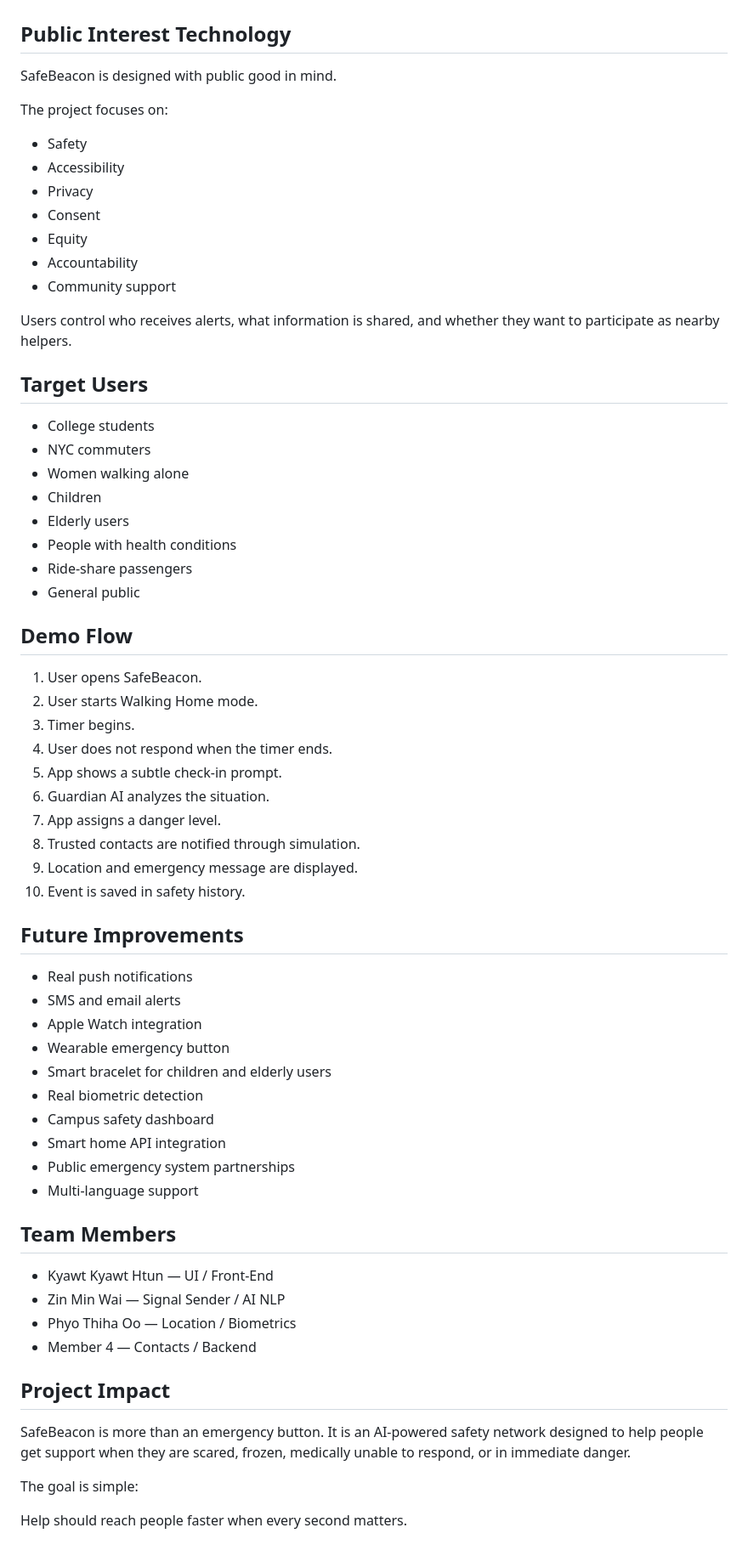
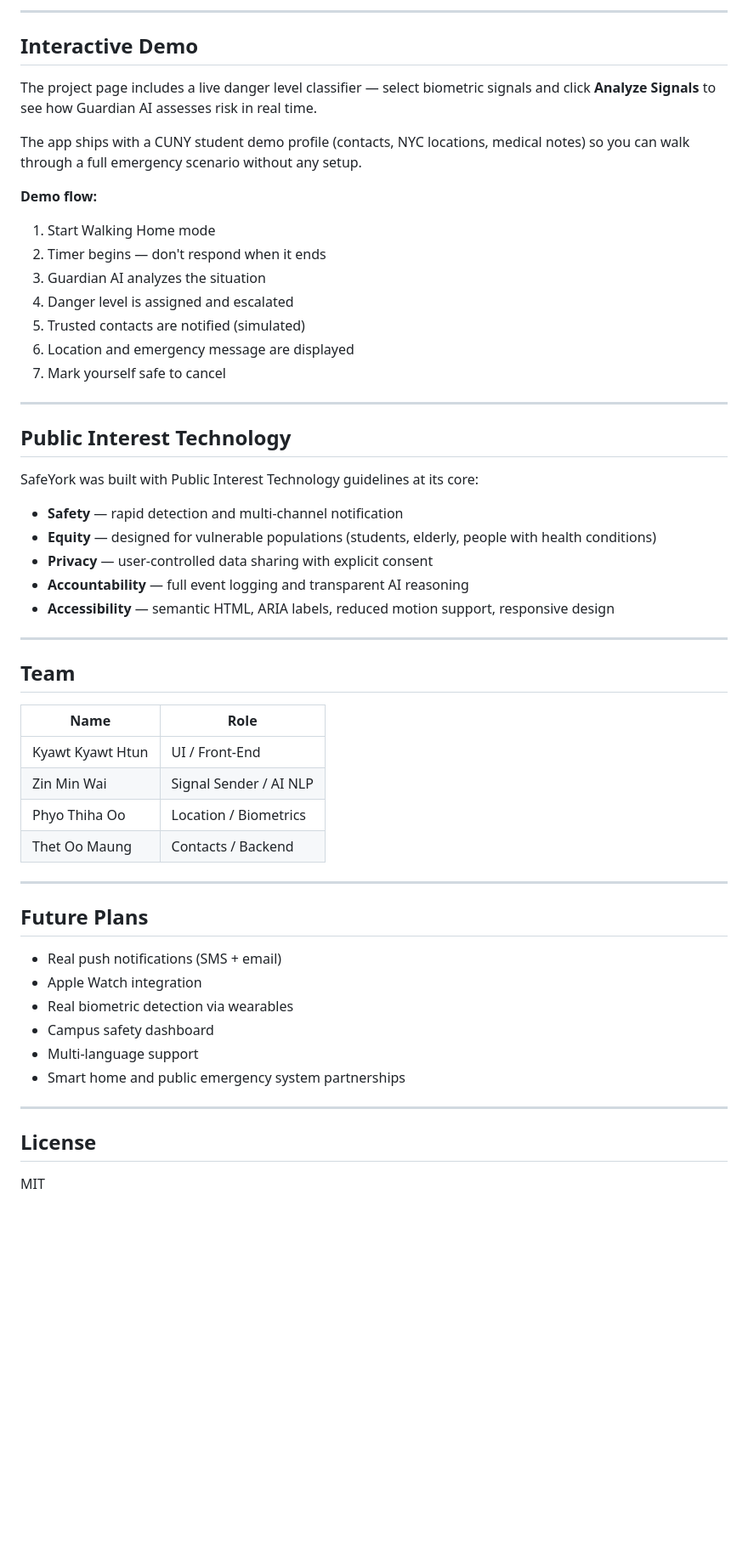
Before and after one commit to PhyoThihaOo32/SafeYork, a Markdown page: README.md, the part around one of its changes. Shown at 85% size. GitHub-like rendering; blank space fills up the shorter version.

```diff
--- a/README.md
+++ b/README.md
@@ -108,68 +126,56 @@ For the MVP, some AI, location, biometric, and notification features may be simu
+---
+
+## Interactive Demo
+
+The project page includes a live danger level classifier — select biometric signals and click **Analyze Signals** to see how Guardian AI assesses risk in real time.
+
+The app ships with a CUNY student demo profile (contacts, NYC locations, medical notes) so you can walk through a full emergency scenario without any setup.
+
+**Demo flow:**
+1. Start Walking Home mode
+2. Timer begins — don't respond when it ends
+3. Guardian AI analyzes the situation
+4. Danger level is assigned and escalated
+5. Trusted contacts are notified (simulated)
+6. Location and emergency message are displayed
+7. Mark yourself safe to cancel
+
+---
 
 ## Public Interest Technology
 
-SafeBeacon is designed with public good in mind.
+SafeYork was built with Public Interest Technology guidelines at its core:
 
-The project focuses on:
+- **Safety** — rapid detection and multi-channel notification
+- **Equity** — designed for vulnerable populations (students, elderly, people with health conditions)
+- **Privacy** — user-controlled data sharing with explicit consent
+- **Accountability** — full event logging and transparent AI reasoning
+- **Accessibility** — semantic HTML, ARIA labels, reduced motion support, responsive design
 
-- Safety
-- Accessibility
-- Privacy
-- Consent
-- Equity
-- Accountability
-- Community support
+---
 
-Users control who receives alerts, what information is shared, and whether they want to participate as nearby helpers.
+## Team
 
-## Target Users
+| Name | Role |
+|------|------|
+| Kyawt Kyawt Htun | UI / Front-End |
+| Zin Min Wai | Signal Sender / AI NLP |
+| Phyo Thiha Oo | Location / Biometrics |
+| Thet Oo Maung | Contacts / Backend |
 
-- College students
-- NYC commuters
-- Women walking alone
-- Children
-- Elderly users
-- People with health conditions
-- Ride-share passengers
-- General public
+---
 
-## Demo Flow
+## Future Plans
 
-1. User opens SafeBeacon.
-2. User starts Walking Home mode.
-3. Timer begins.
-4. User does not respond when the timer ends.
-5. App shows a subtle check-in prompt.
-6. Guardian AI analyzes the situation.
-7. App assigns a danger level.
-8. Trusted contacts are notified through simulation.
-9. Location and emergency message are displayed.
-10. Event is saved in safety history.
+- Real push notifications (SMS + email)
+- Apple Watch integration
+- Real biometric detection via wearables
+- Campus safety dashboard
+- Multi-language support
+- Smart home and public emergency system partnerships
 
-## Future Improvements
+---
 
-- Real push notifications
-- SMS and email alerts
-- Apple Watch integration
-- Wearable emergency button
-- Smart bracelet for children and elderly users
-- Real biometric detection
-- Campus safety dashboard
-- Smart home API integration
-- Public emergency system partnerships
-- Multi-language support
+## License
 
-## Team Members
-
-- Kyawt Kyawt Htun — UI / Front-End
-- Zin Min Wai — Signal Sender / AI NLP
-- Phyo Thiha Oo — Location / Biometrics
-- Member 4 — Contacts / Backend
-
-## Project Impact
-
-SafeBeacon is more than an emergency button. It is an AI-powered safety network designed to help people get support when they are scared, frozen, medically unable to respond, or in immediate danger.
-
-The goal is simple:
-
-Help should reach people faster when every second matters.
+MIT
```
Also changed, not shown: other parts of README.md (+101 -83 lines).
